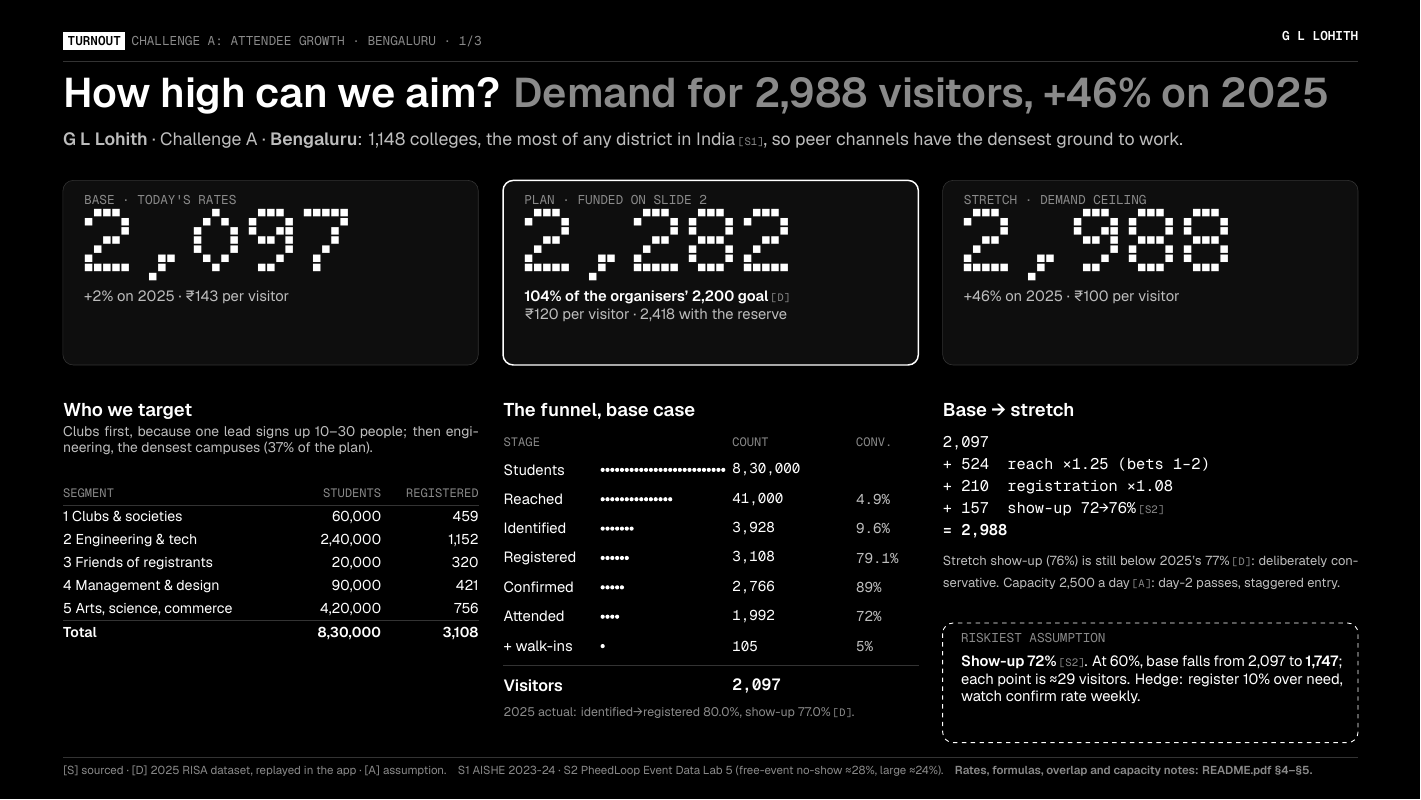
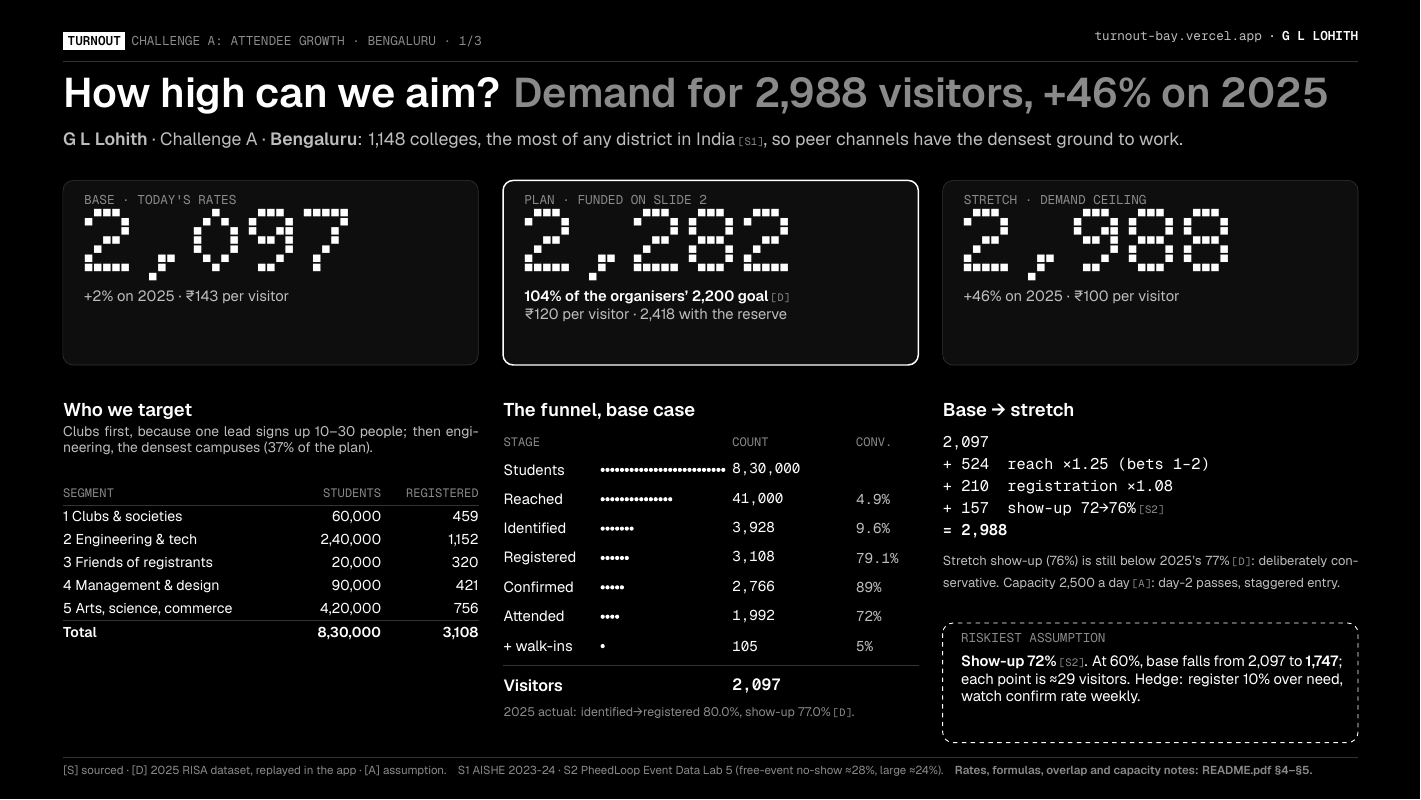
Before and after one commit to NivedKris/Turnout, a LaTeX document (slides/turnout-slides.tex): page 1 of 3. Compiled offline with XeLaTeX.

Commit message:
Add the live link (turnout-bay.vercel.app) to README.pdf and the slides
Co-Authored-By: Claude Opus 5.5 <noreply@anthropic.com>

```diff
--- a/slides/turnout-slides.tex
+++ b/slides/turnout-slides.tex
@@ -11,6 +11,7 @@
 \usepackage{array}
 \usepackage{graphicx}
 \usepackage{colortbl}
+\usepackage[hidelinks]{hyperref}
 
 \setmainfont{Geist}[Path=fonts/, Extension=.ttf, UprightFont=*-Regular, BoldFont=*-SemiBold]
 \setmonofont{GeistMono}[Path=fonts/, Extension=.ttf, UprightFont=*-Regular, BoldFont=*-SemiBold]
@@ -47,7 +48,7 @@
 
 \newcommand{\chrome}[3]{%
   \blk{1.5}{0.75}{22}{\fs{8.6}{10}\ttfamily\color{fg3}\textcolor{bg}{\colorbox{fg}{\textbf{TURNOUT}}}\enspace CHALLENGE A: ATTENDEE GROWTH · BENGALURU · #1/3}
-  \blk{22.4}{0.75}{9.97}{\raggedleft\fs{8.6}{10}\ttfamily\textbf{G L LOHITH}}
+  \blk{18.4}{0.75}{13.97}{\raggedleft\fs{8.6}{10}\ttfamily\href{https://turnout-bay.vercel.app/}{\color{fg2}turnout-bay.vercel.app}\enspace·\enspace\textbf{\color{fg}G L LOHITH}}
   \draw[line] (1.5,-1.45) -- (32.37,-1.45);
   \blk{1.5}{1.85}{30.9}{\fs{28}{31}\bfseries #2}
   \blk{1.5}{3.15}{30.9}{\fs{12}{15}\color{fg2}#3}
```
Also changed, not shown: Turnout-slides.pdf, 1 other file.
